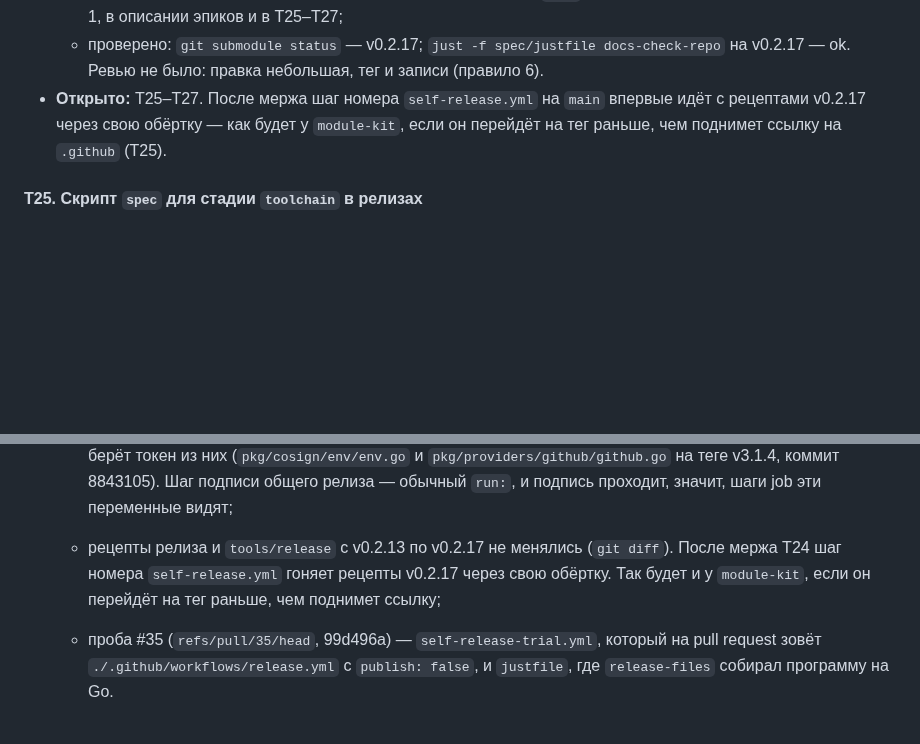
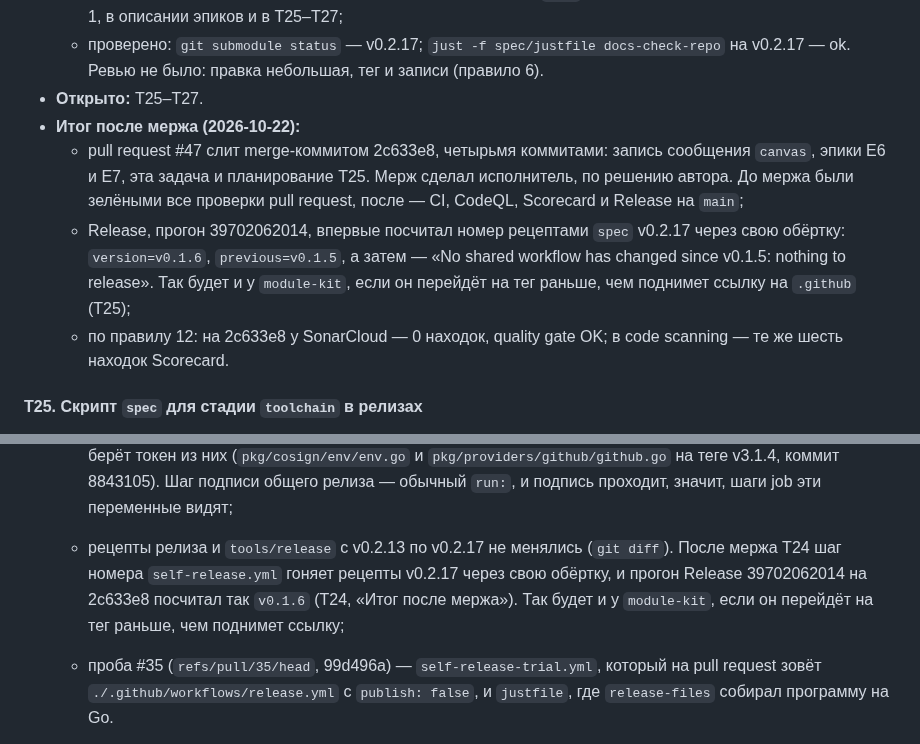
Before and after one commit to altnovatrail/.github, a Markdown page: RUN.md, 2 parts joined by grey strips. Drawn GitHub-style; blank space fills up the shorter version.

Commit message:
Record T24 after the merge (T24)
Pull request #47 merged as 2c633e8, and CI, CodeQL, Scorecard and Release are green on main. Release run 39702062014 worked the number out with spec v0.2.17's recipes through .github's own wrapper, v0.1.6 after v0.1.5, and released nothing, since no shared workflow changed. That is the state module-kit reaches if it moves its tag before its pin, which T25 now cites.

Co-Authored-By: Claude Opus 5.5 (1M context) <noreply@anthropic.com>
Signed-off-by: Ryazanov Alexander <45588152+RyazanovAlexander@users.noreply.github.com>

```diff
--- a/RUN.md
+++ b/RUN.md
@@ -193,7 +193,11 @@ T24 сделана: `.github` стоит на `spec` v0.2.17 (R21), а В17–В
   - журнал — R21 и поправка к R20. Между v0.2.14 и v0.2.17 изменилась и карточка `.github`, architecture 3.11 spec: рецепты `spec` у обёрток, скрипт у релиза и шаг npm, а в architecture 3.12 spec — реестр npm среди сервисов. По ней правлены раздел 1 architecture и CLAUDE.md, а 3.3 — по поправке к R30 spec: что добавляет код репозитория, пишет его сессия. Статус — в architecture и README;
   - таблица 3 — В17–В22 ушли, с ответом на каждую. Решения `spec` с ответами названы номерами в таблице 1, в описании эпиков и в T25–T27;
   - проверено: `git submodule status` — v0.2.17; `just -f spec/justfile docs-check-repo` на v0.2.17 — ok. Ревью не было: правка небольшая, тег и записи (правило 6).
-- **Открыто:** T25–T27. После мержа шаг номера `self-release.yml` на `main` впервые идёт с рецептами v0.2.17 через свою обёртку — как будет у `module-kit`, если он перейдёт на тег раньше, чем поднимет ссылку на `.github` (T25).
+- **Открыто:** T25–T27.
+- **Итог после мержа (2026-10-22):**
+  - pull request #47 слит merge-коммитом 2c633e8, четырьмя коммитами: запись сообщения `canvas`, эпики E6 и E7, эта задача и планирование T25. Мерж сделал исполнитель, по решению автора. До мержа были зелёными все проверки pull request, после — CI, CodeQL, Scorecard и Release на `main`;
+  - Release, прогон 39702062014, впервые посчитал номер рецептами `spec` v0.2.17 через свою обёртку: `version=v0.1.6`, `previous=v0.1.5`, а затем — «No shared workflow has changed since v0.1.5: nothing to release». Так будет и у `module-kit`, если он перейдёт на тег раньше, чем поднимет ссылку на `.github` (T25);
+  - по правилу 12: на 2c633e8 у SonarCloud — 0 находок, quality gate OK; в code scanning — те же шесть находок Scorecard.
 
 #### T25. Скрипт `spec` для стадии `toolchain` в релизах
 
@@ -222,7 +226,7 @@ T24 сделана: `.github` стоит на `spec` v0.2.17 (R21), а В17–В
   - `documents.yml` зовут все одиннадцать репозиториев компонентов, девять из них — на v0.2.9, без скрипта. У `go.yml` checkout без подмодуля (R16), а в контейнер он передаёт `--env`. `codeql.yml` для Go делает `docker create` и `docker cp`. Ни того, ни другого скрипт не умеет;
   - шаг `release-files` строит стадию из дерева выпускаемого коммита, `$tree`, под своим именем `release-toolchain` и монтирует только `$tree`. Идёт он, только когда `TARGET` — это `GITHUB_SHA`, вершина checkout, так что Dockerfile у него тот же, что у шага номера;
   - переменные `ACTIONS_ID_TOKEN_REQUEST_URL` и `ACTIONS_ID_TOKEN_REQUEST_TOKEN` — «environment variables on the runner», по которым шаг просит токен OIDC (github/docs на коммите 5815d11, `content/actions/reference/security/oidc.md`, раздел Methods for requesting the OIDC token). cosign v3.1.4 берёт токен из них (`pkg/cosign/env/env.go` и `pkg/providers/github/github.go` на теге v3.1.4, коммит 8843105). Шаг подписи общего релиза — обычный `run:`, и подпись проходит, значит, шаги job эти переменные видят;
-  - рецепты релиза и `tools/release` с v0.2.13 по v0.2.17 не менялись (`git diff`). После мержа T24 шаг номера `self-release.yml` гоняет рецепты v0.2.17 через свою обёртку. Так будет и у `module-kit`, если он перейдёт на тег раньше, чем поднимет ссылку;
+  - рецепты релиза и `tools/release` с v0.2.13 по v0.2.17 не менялись (`git diff`). После мержа T24 шаг номера `self-release.yml` гоняет рецепты v0.2.17 через свою обёртку, и прогон Release 39702062014 на 2c633e8 посчитал так `v0.1.6` (T24, «Итог после мержа»). Так будет и у `module-kit`, если он перейдёт на тег раньше, чем поднимет ссылку;
   - проба #35 (`refs/pull/35/head`, 99d496a) — `self-release-trial.yml`, который на pull request зовёт `./.github/workflows/release.yml` с `publish: false`, и `justfile`, где `release-files` собирал программу на Go.
 - **Решено при планировании** (исполнителем, по рекомендациям; решения проверил агент планирования, и его поправки вошли сюда):
   - **вызовы.** В шагах номера обоих релизов — `spec/tools/toolchain/toolchain.sh build`, затем `… spec --dry-run release-refusal "$TARGET" "$TARGET" "$RUNNER_TEMP/release-create.err"` и `… spec release-version …`. В шагах публикации — `… spec release-refusal "$TARGET" "$tip" …`. Обёртка `$RUNNER_TEMP/toolchain` с `printf` уходит. Каждый шаг начинается в корне рабочей копии, а `spec` скрипт находит от своего пути. Аргументы docker — те же, кроме имени образа и `pwd -P`;
```
